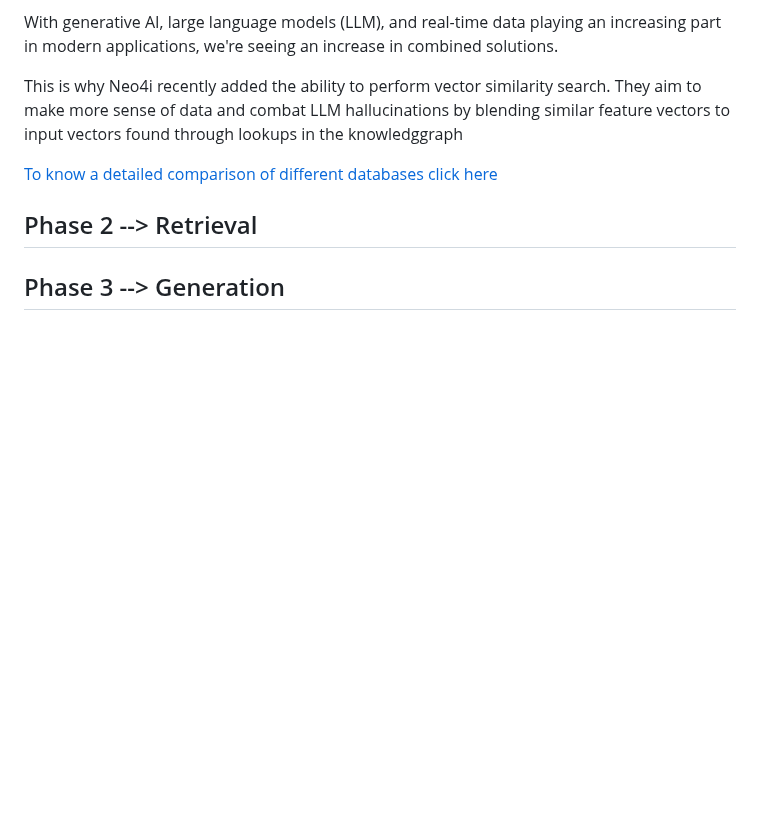
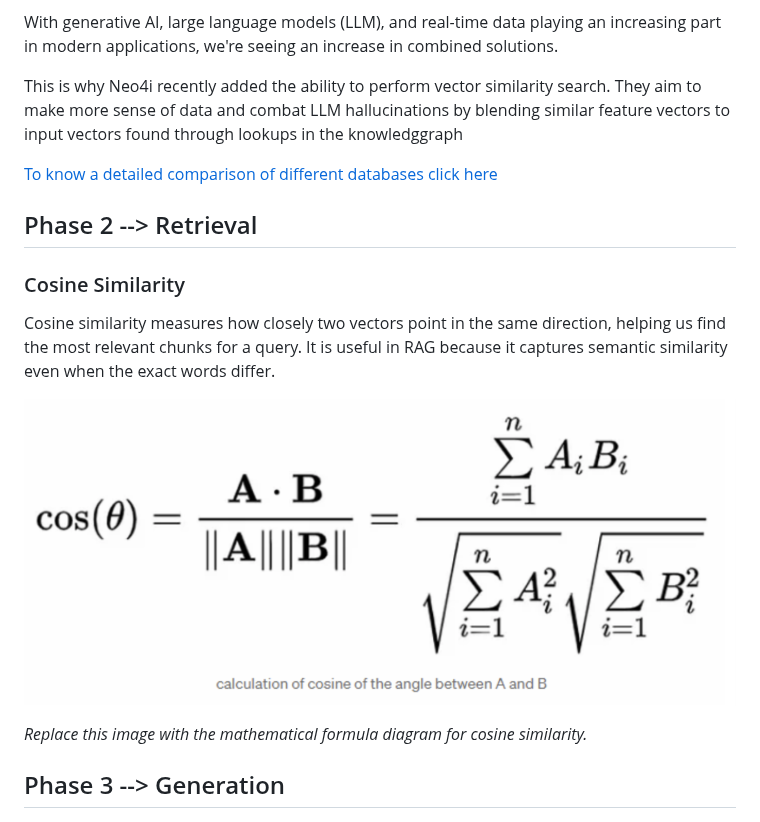
Before and after one commit to atirek-pro/RAG-LAB, a Markdown page: RAG-from-scratch/README.md, the part around the change. GitHub-like rendering; pictures changed too: RAG-from-scratch/assets/Cosine-similarity-formula.png (added); blank space fills up the shorter version.

```diff
--- a/RAG-from-scratch/README.md
+++ b/RAG-from-scratch/README.md
@@ -116,6 +116,14 @@ This is why Neo4i recently added the ability to perform vector similarity search
 
 ## Phase 2 --> Retrieval
 
+### Cosine Similarity
+
+Cosine similarity measures how closely two vectors point in the same direction, helping us find the most relevant chunks for a query. It is useful in RAG because it captures semantic similarity even when the exact words differ.
+
+![Cosine Similarity Formula](./assets/Cosine-similarity-formula.png)
+
+_Replace this image with the mathematical formula diagram for cosine similarity._
+
 ## Phase 3 --> Generation
 
 ![Retrieval and Generation Flow](./assets/Retrieval-and-Generation.png)
```
Also changed, not shown: 4 other files.
